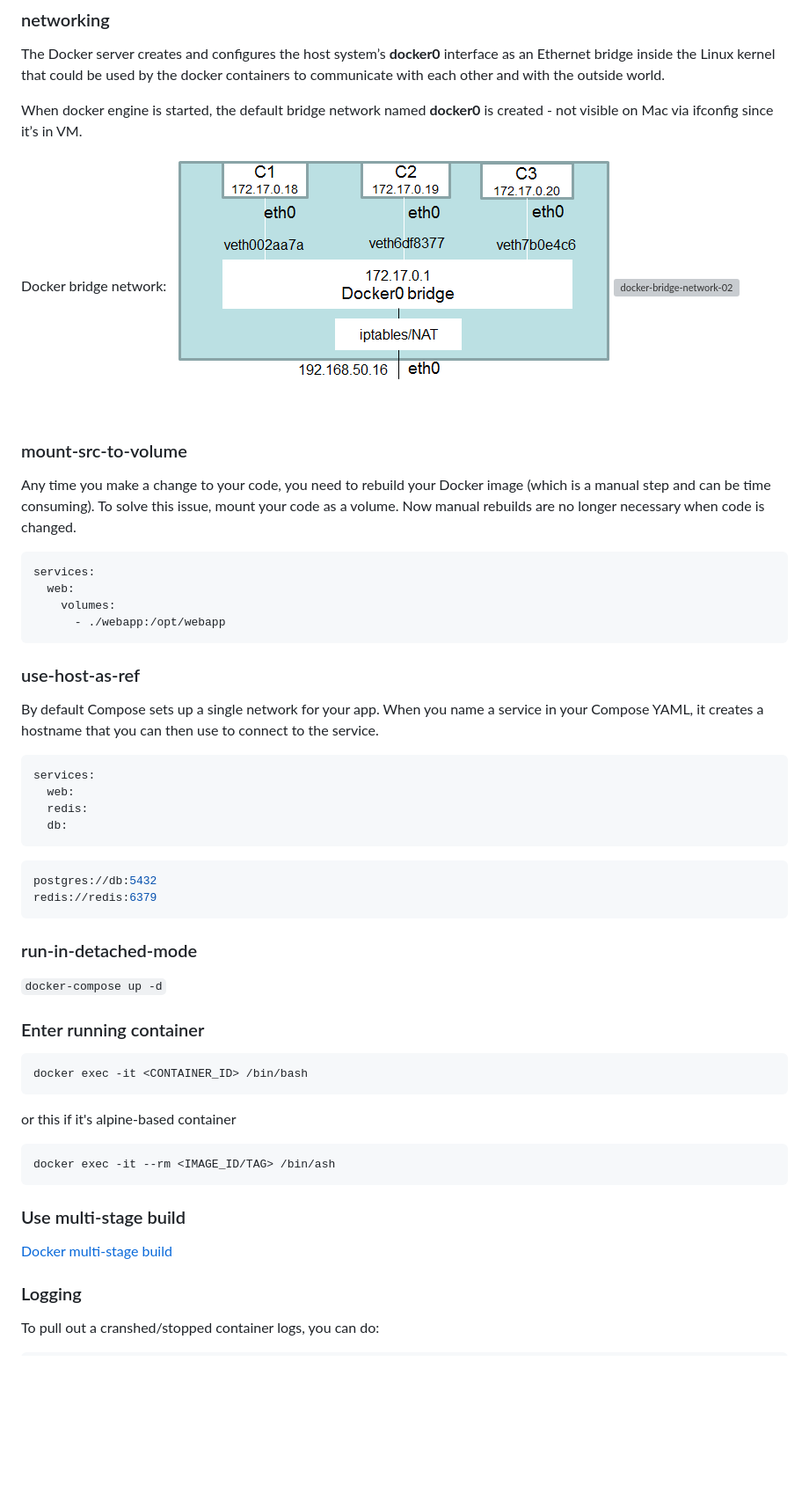
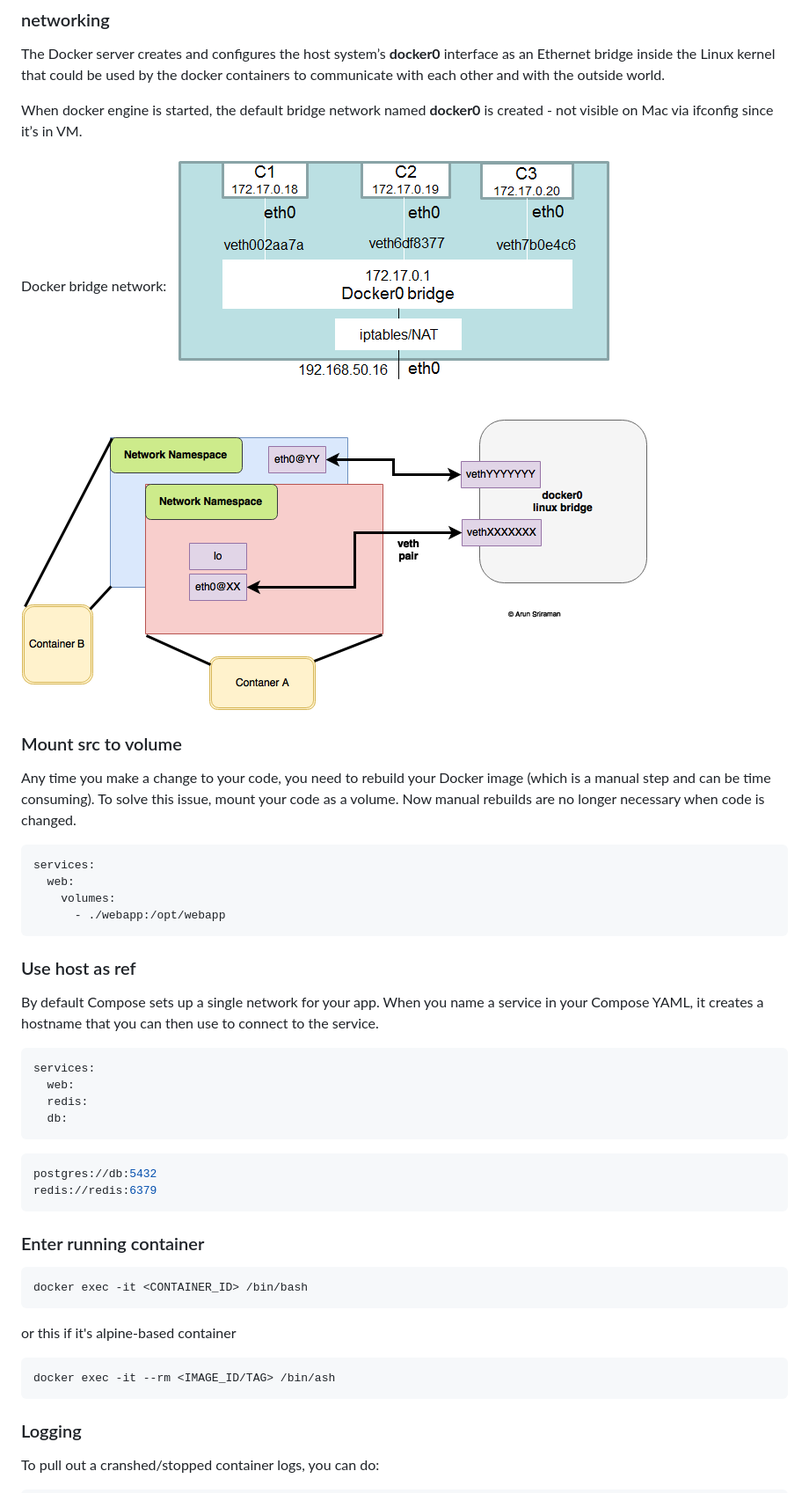
Before and after one commit to DavidHe1127/Mr.He_HandBook, a Markdown page: cloud/docker.md, the part around one of its changes. Shown at 88% size. Rendered like a GitHub page; pictures changed too: cloud/docker-bridge-network-02.png (added); blank space fills up the shorter version; grey boxes are pictures that could not be loaded.

Commit message:
Add docker network diagram

````diff
--- a/cloud/docker.md
+++ b/cloud/docker.md
@@ -73,13 +67,10 @@ The Docker server creates and configures the host system’s **docker0** interfa
 When docker engine is started, the default bridge network named **docker0** is created - not visible on Mac via ifconfig since it’s in VM.
 
 Docker bridge network:
-![docker-bridge-network-01](./../docker-bridge-network-01.png)
-![docker-bridge-network-02](./../docker-bridge-network-02.tiff)
+![docker-bridge-network-01](./docker-bridge-network-01.png)
+![docker-bridge-network-02](./docker-bridge-network-02.png)
 
-
-
-
-### mount-src-to-volume
+### Mount src to volume
 Any time you make a change to your code, you need to rebuild your Docker image (which is a manual step and can be time consuming). To solve this issue, mount your code as a volume. Now manual rebuilds are no longer necessary when code is changed.
 
 ```yml
@@ -89,7 +80,7 @@ services:
       - ./webapp:/opt/webapp
 ```
 
-### use-host-as-ref
+### Use host as ref
 By default Compose sets up a single network for your app. When you name a service in your Compose YAML, it creates a hostname that you can then use to connect to the service.
 
 ```yml
@@ -104,9 +95,6 @@ postgres://db:5432
 redis://redis:6379
 ```
 
-### run-in-detached-mode
-`docker-compose up -d`
-
 ### Enter running container
 ```bash
 docker exec -it <CONTAINER_ID> /bin/bash
@@ -115,9 +103,6 @@ or this if it's alpine-based container
 ```bash
 docker exec -it --rm <IMAGE_ID/TAG> /bin/ash
 ```
-
-### Use multi-stage build
-[Docker multi-stage build](https://medium.com/@tonistiigi/advanced-multi-stage-build-patterns-6f741b852fae)
 
 ### Logging
 To pull out a cranshed/stopped container logs, you can do:
````
Also changed, not shown: other parts of cloud/docker.md (+9 -15 lines), cloud/docker-bridge-network-01.png (renamed from docker-bridge-network-01.png), 1 other file.
